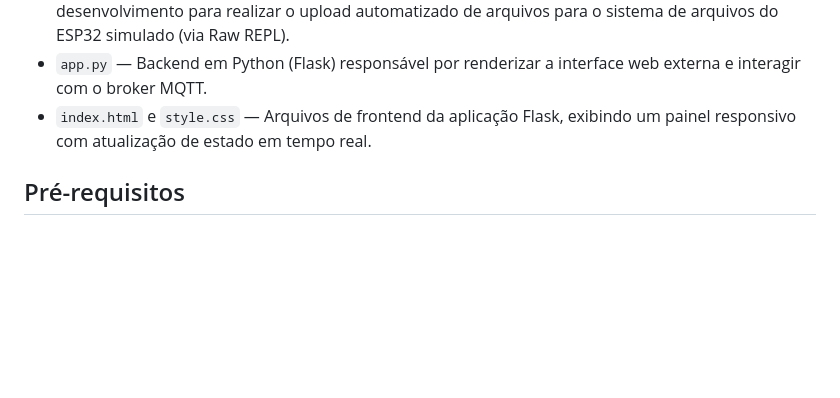
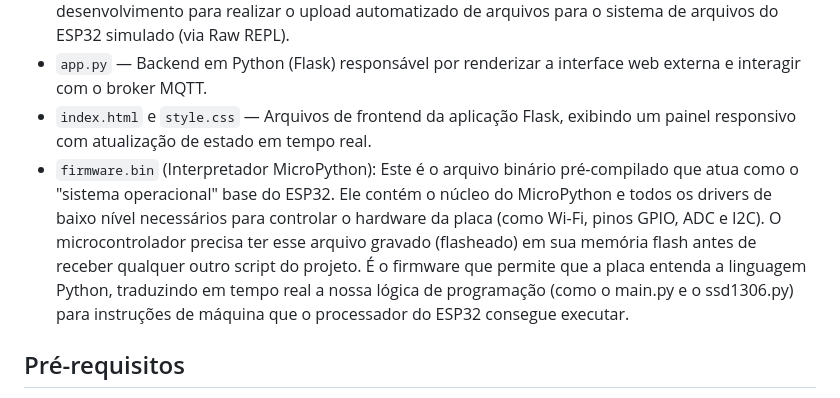
Before and after one commit to gustavorisio/Projeto-IoT-Automacao-Residencial, a Markdown page: README.md, the part around the change. Rendered like a GitHub page; blank space fills up the shorter version.

Commit message:
Update README with firmware.bin details
Add detailed description of firmware.bin file in README.

```diff
--- a/README.md
+++ b/README.md
@@ -34,7 +34,8 @@ Este repositório contém meu projeto individual de automação residencial usan
 - `upload_manual.py` — Script utilitário em Python executado localmente na máquina de desenvolvimento para realizar o upload automatizado de arquivos para o sistema de arquivos do ESP32 simulado (via Raw REPL).
 - `app.py` — Backend em Python (Flask) responsável por renderizar a interface web externa e interagir com o broker MQTT.
 - `index.html` e `style.css` — Arquivos de frontend da aplicação Flask, exibindo um painel responsivo com atualização de estado em tempo real.
-
+- `firmware.bin` (Interpretador MicroPython): Este é o arquivo binário pré-compilado que atua como o "sistema operacional" base do ESP32. Ele contém o núcleo do MicroPython e  todos os drivers de baixo nível necessários para controlar o hardware da placa (como Wi-Fi, pinos GPIO, ADC e I2C). O microcontrolador precisa ter esse arquivo gravado (flasheado)
+em sua memória flash antes de receber qualquer outro script do projeto. É o firmware que permite que a placa entenda a linguagem Python, traduzindo em tempo real a nossa lógica de programação (como o main.py e o ssd1306.py) para instruções de máquina que o processador do ESP32 consegue executar.
 ## Pré-requisitos
 
 - Visual Studio Code
```
